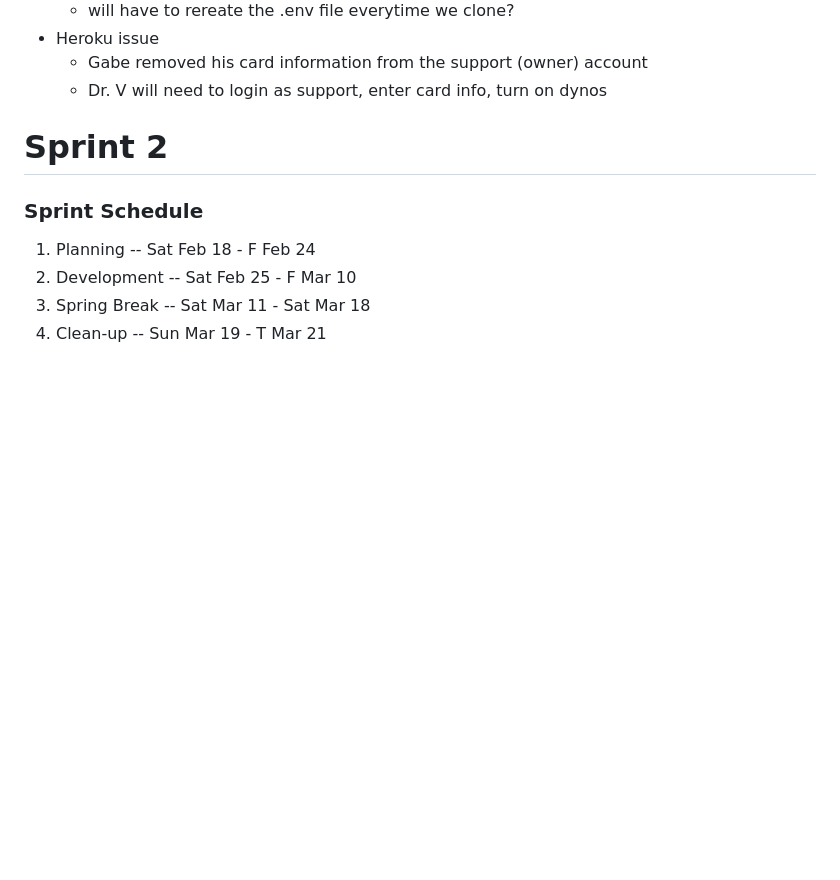
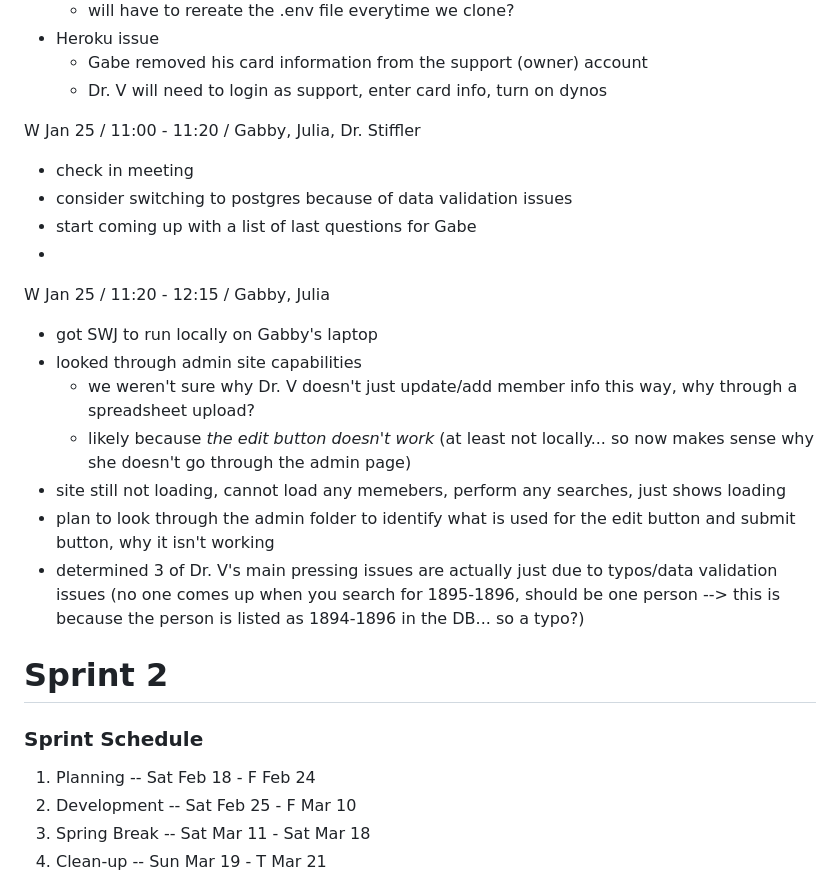
Before and after one commit to JuliaBays/cps491s23-team04, a Markdown page: meetingsREADME.md, the part around the change. Rendered like a GitHub page; blank space fills up the shorter version.

Commit message:
updated meeting notes for first checkin

```diff
--- a/meetingsREADME.md
+++ b/meetingsREADME.md
@@ -88,6 +88,20 @@ Sun Jan 22 / 11:00 - 11:45 / Gabe Hoban, Gabby, Julia
     - Gabe removed his card information from the support (owner) account
     - Dr. V will need to login as support, enter card info, turn on dynos
 
+W Jan 25 / 11:00 - 11:20 / Gabby, Julia, Dr. Stiffler
+- check in meeting
+- consider switching to postgres because of data validation issues
+- start coming up with a list of last questions for Gabe
+-
+
+W Jan 25 / 11:20 - 12:15 / Gabby, Julia
+- got SWJ to run locally on Gabby's laptop
+- looked through admin site capabilities
+    - we weren't sure why Dr. V doesn't just update/add member info this way, why through a spreadsheet upload?
+    - likely because *the edit button doesn't work* (at least not locally... so now makes sense why she doesn't go through the admin page)
+- site still not loading, cannot load any memebers, perform any searches, just shows loading
+- plan to look through the admin folder to identify what is used for the edit button and submit button, why it isn't working
+- determined 3 of Dr. V's main pressing issues are actually just due to typos/data validation issues (no one comes up when you search for 1895-1896, should be one person --> this is because the person is listed as 1894-1896 in the DB... so a typo?)
 
 # Sprint 2
 
```
